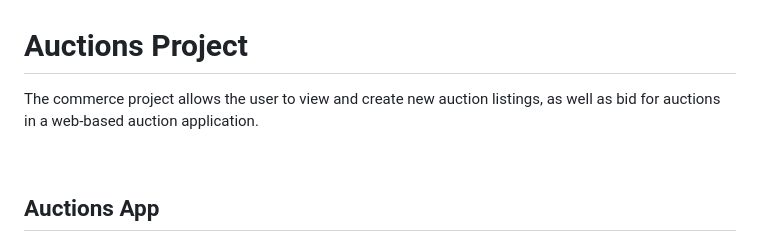
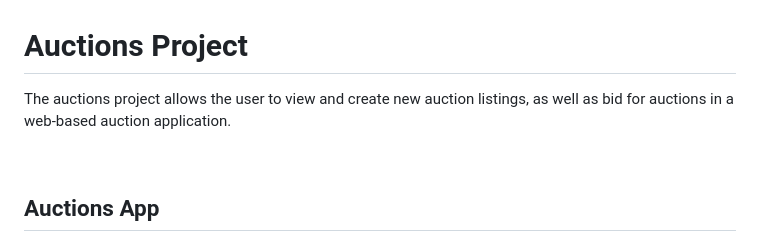
Before and after one commit to steph-xue/auctions, a Markdown page: README.md, the part around the change. GitHub-like rendering.

```diff
--- a/README.md
+++ b/README.md
@@ -1,5 +1,5 @@
 # Auctions Project
-The commerce project allows the user to view and create new auction listings, as well as bid for auctions in a web-based auction application.
+The auctions project allows the user to view and create new auction listings, as well as bid for auctions in a web-based auction application.
 
 &nbsp;
 
```
